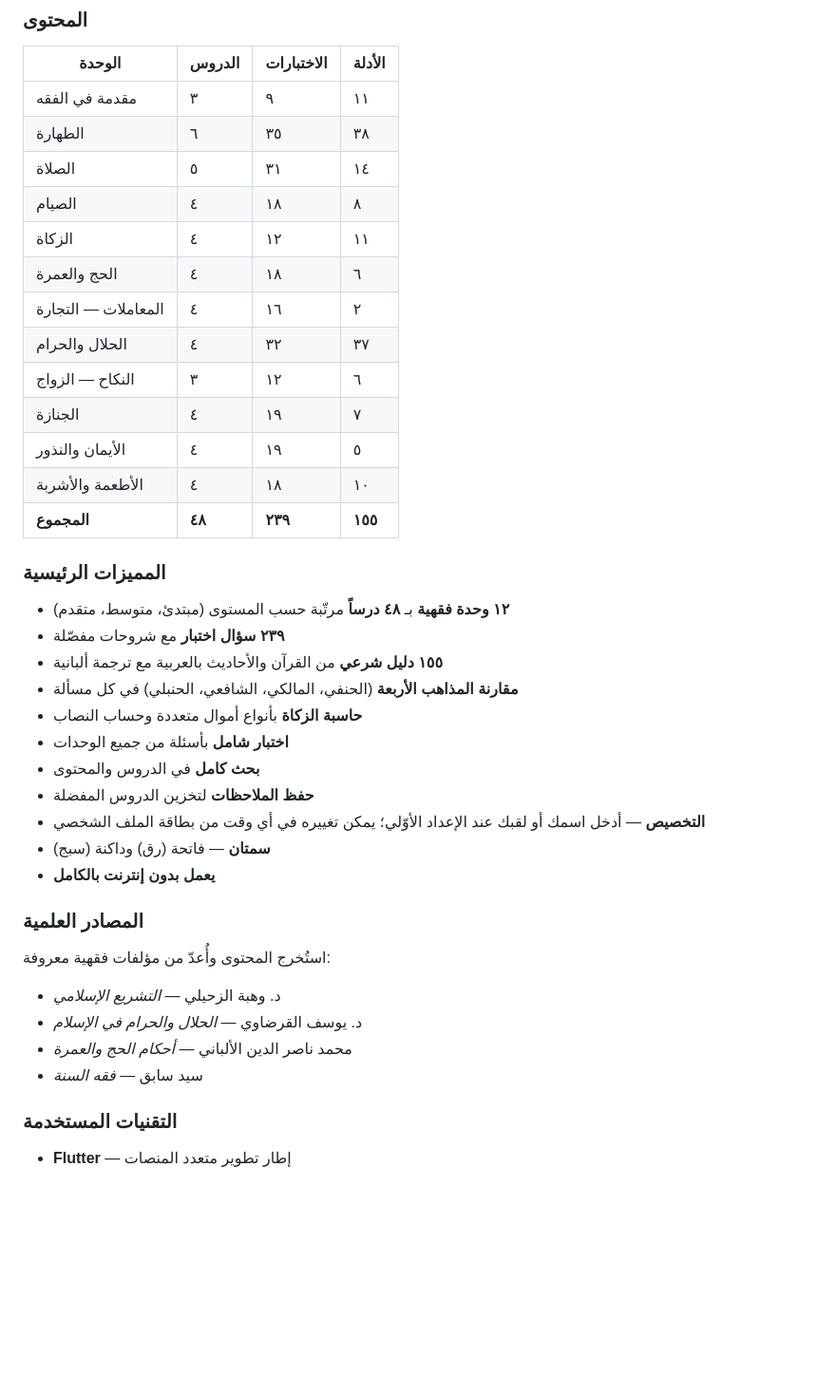
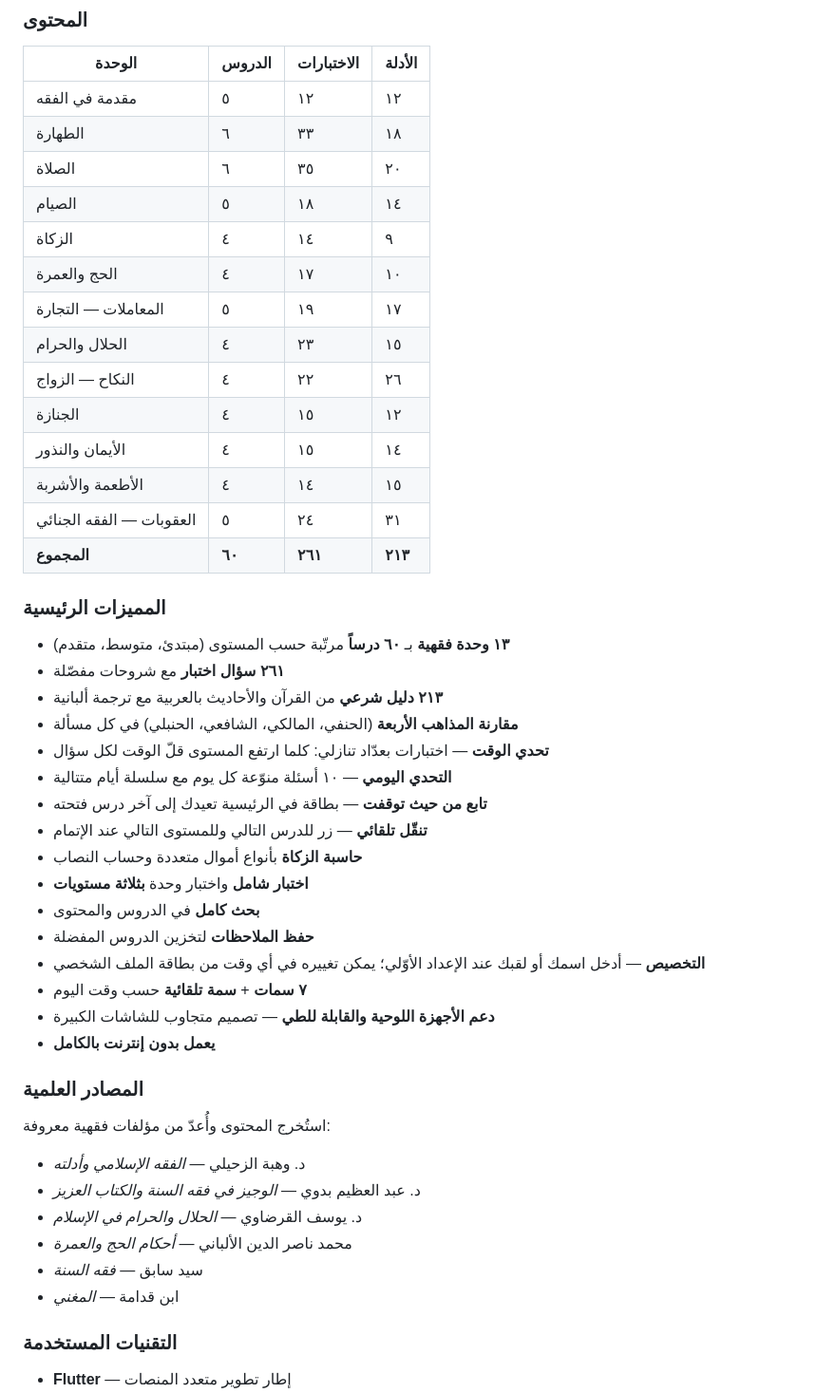
Before and after one commit to gaming-clan/al-mizan, a Markdown page: README.md, the part around one of its changes. Shown at 95% size. Drawn GitHub-style; blank space fills up the shorter version.

```diff
--- a/README.md
+++ b/README.md
@@ -206,42 +222,50 @@ lib/
 
 | الوحدة | الدروس | الاختبارات | الأدلة |
 |--------|--------|-----------|--------|
-| مقدمة في الفقه | ٣ | ٩ | ١١ |
-| الطهارة | ٦ | ٣٥ | ٣٨ |
-| الصلاة | ٥ | ٣١ | ١٤ |
-| الصيام | ٤ | ١٨ | ٨ |
-| الزكاة | ٤ | ١٢ | ١١ |
-| الحج والعمرة | ٤ | ١٨ | ٦ |
-| المعاملات — التجارة | ٤ | ١٦ | ٢ |
-| الحلال والحرام | ٤ | ٣٢ | ٣٧ |
-| النكاح — الزواج | ٣ | ١٢ | ٦ |
-| الجنازة | ٤ | ١٩ | ٧ |
-| الأيمان والنذور | ٤ | ١٩ | ٥ |
-| الأطعمة والأشربة | ٤ | ١٨ | ١٠ |
-| **المجموع** | **٤٨** | **٢٣٩** | **١٥٥** |
+| مقدمة في الفقه | ٥ | ١٢ | ١٢ |
+| الطهارة | ٦ | ٣٣ | ١٨ |
+| الصلاة | ٦ | ٣٥ | ٢٠ |
+| الصيام | ٥ | ١٨ | ١٤ |
+| الزكاة | ٤ | ١٤ | ٩ |
+| الحج والعمرة | ٤ | ١٧ | ١٠ |
+| المعاملات — التجارة | ٥ | ١٩ | ١٧ |
+| الحلال والحرام | ٤ | ٢٣ | ١٥ |
+| النكاح — الزواج | ٤ | ٢٢ | ٢٦ |
+| الجنازة | ٤ | ١٥ | ١٢ |
+| الأيمان والنذور | ٤ | ١٥ | ١٤ |
+| الأطعمة والأشربة | ٤ | ١٤ | ١٥ |
+| العقوبات — الفقه الجنائي | ٥ | ٢٤ | ٣١ |
+| **المجموع** | **٦٠** | **٢٦١** | **٢١٣** |
 
 ### المميزات الرئيسية
 
-- **١٢ وحدة فقهية** بـ **٤٨ درساً** مرتّبة حسب المستوى (مبتدئ، متوسط، متقدم)
-- **٢٣٩ سؤال اختبار** مع شروحات مفصّلة
-- **١٥٥ دليل شرعي** من القرآن والأحاديث بالعربية مع ترجمة ألبانية
+- **١٣ وحدة فقهية** بـ **٦٠ درساً** مرتّبة حسب المستوى (مبتدئ، متوسط، متقدم)
+- **٢٦١ سؤال اختبار** مع شروحات مفصّلة
+- **٢١٣ دليل شرعي** من القرآن والأحاديث بالعربية مع ترجمة ألبانية
 - **مقارنة المذاهب الأربعة** (الحنفي، المالكي، الشافعي، الحنبلي) في كل مسألة
+- **تحدي الوقت** — اختبارات بعدّاد تنازلي: كلما ارتفع المستوى قلّ الوقت لكل سؤال
+- **التحدي اليومي** — ١٠ أسئلة منوّعة كل يوم مع سلسلة أيام متتالية
+- **تابع من حيث توقفت** — بطاقة في الرئيسية تعيدك إلى آخر درس فتحته
+- **تنقّل تلقائي** — زر للدرس التالي وللمستوى التالي عند الإتمام
 - **حاسبة الزكاة** بأنواع أموال متعددة وحساب النصاب
-- **اختبار شامل** بأسئلة من جميع الوحدات
+- **اختبار شامل** واختبار وحدة **بثلاثة مستويات**
 - **بحث كامل** في الدروس والمحتوى
 - **حفظ الملاحظات** لتخزين الدروس المفضلة
 - **التخصيص** — أدخل اسمك أو لقبك عند الإعداد الأوّلي؛ يمكن تغييره في أي وقت من بطاقة الملف الشخصي
-- **سمتان** — فاتحة (رق) وداكنة (سبج)
+- **٧ سمات** + **سمة تلقائية** حسب وقت اليوم
+- **دعم الأجهزة اللوحية والقابلة للطي** — تصميم متجاوب للشاشات الكبيرة
 - **يعمل بدون إنترنت بالكامل**
 
 ### المصادر العلمية
 
 استُخرج المحتوى وأُعدّ من مؤلفات فقهية معروفة:
 
-- د. وهبة الزحيلي — *التشريع الإسلامي*
+- د. وهبة الزحيلي — *الفقه الإسلامي وأدلته*
+- د. عبد العظيم بدوي — *الوجيز في فقه السنة والكتاب العزيز*
 - د. يوسف القرضاوي — *الحلال والحرام في الإسلام*
 - محمد ناصر الدين الألباني — *أحكام الحج والعمرة*
 - سيد سابق — *فقه السنة*
+- ابن قدامة — *المغني*
 
 ### التقنيات المستخدمة
 
```
Also changed, not shown: other parts of README.md (+129 -95 lines).
